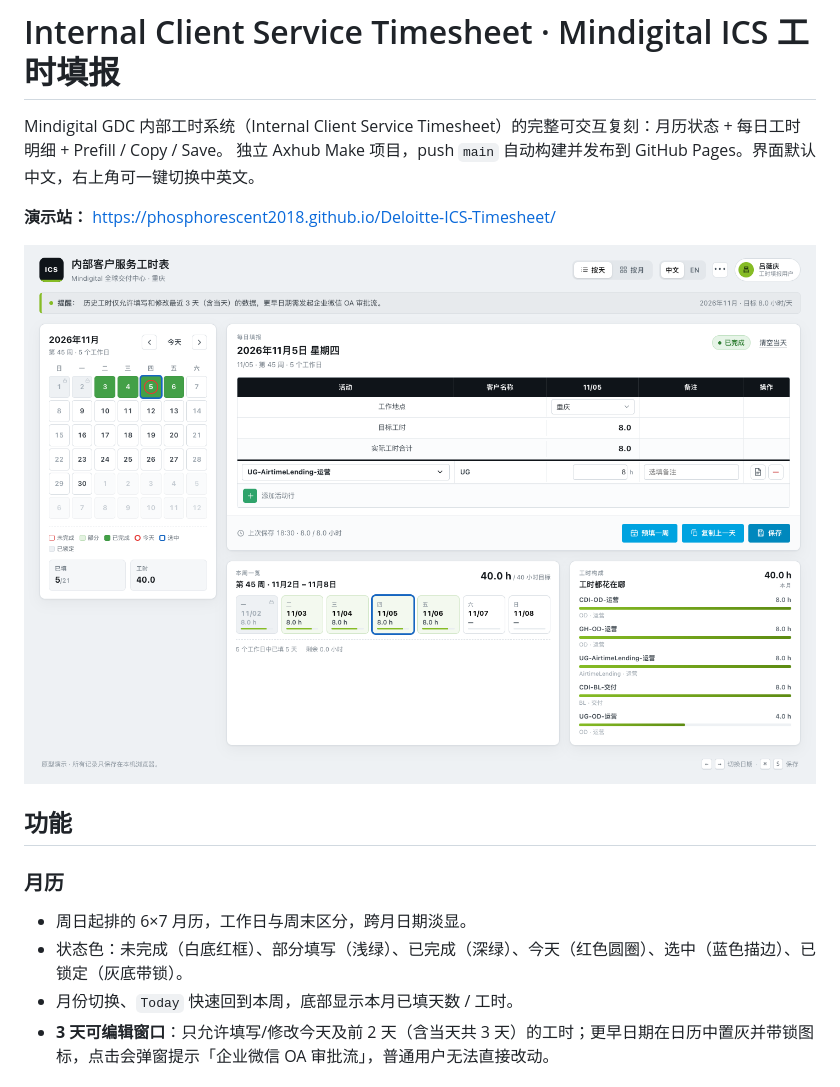
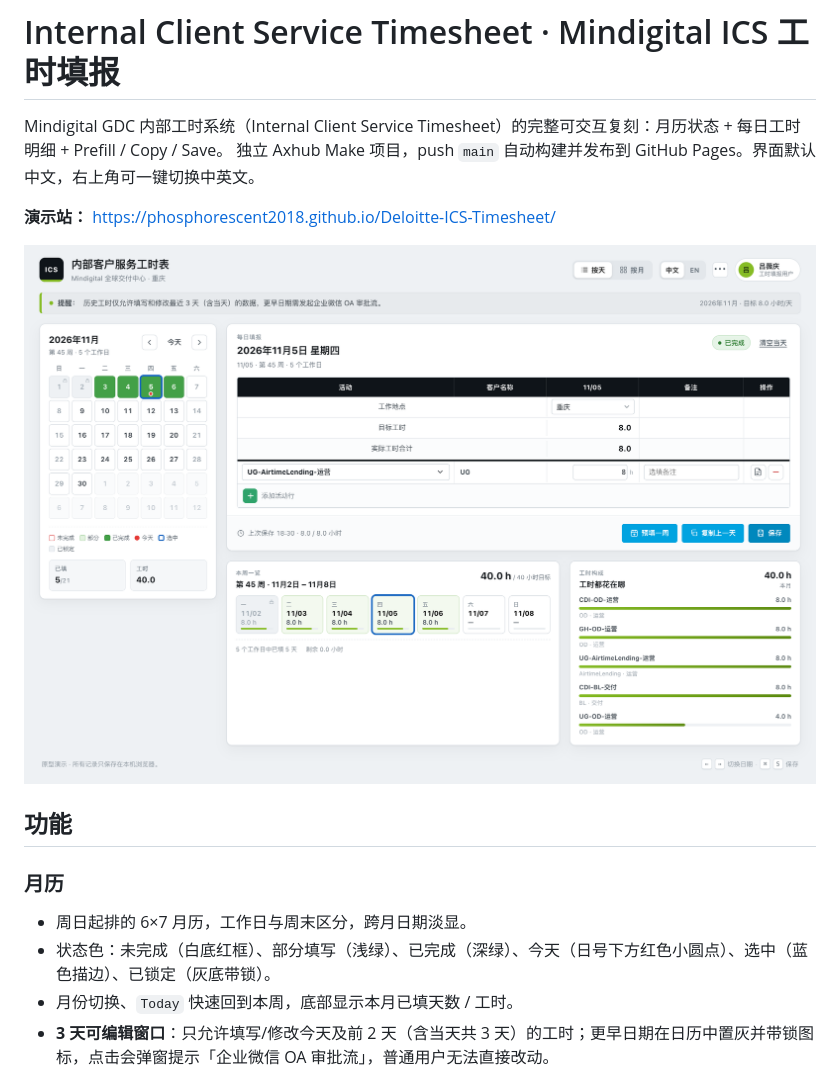
Before and after one commit to phosphorescent2018/Deloitte-ICS-Timesheet, a Markdown page: README.md, the part around the change. Drawn GitHub-style; pictures changed too: docs/preview.png.

```diff
--- a/README.md
+++ b/README.md
@@ -12,7 +12,7 @@ Mindigital GDC 内部工时系统（Internal Client Service Timesheet）的完
 ### 月历
 
 - 周日起排的 6×7 月历，工作日与周末区分，跨月日期淡显。
-- 状态色：未完成（白底红框）、部分填写（浅绿）、已完成（深绿）、今天（红色圆圈）、选中（蓝色描边）、已锁定（灰底带锁）。
+- 状态色：未完成（白底红框）、部分填写（浅绿）、已完成（深绿）、今天（日号下方红色小圆点）、选中（蓝色描边）、已锁定（灰底带锁）。
 - 月份切换、`Today` 快速回到本周，底部显示本月已填天数 / 工时。
 - **3 天可编辑窗口**：只允许填写/修改今天及前 2 天（含当天共 3 天）的工时；更早日期在日历中置灰并带锁图标，点击会弹窗提示「企业微信 OA 审批流」，普通用户无法直接改动。
 
```
Also changed, not shown: 1 other file.
